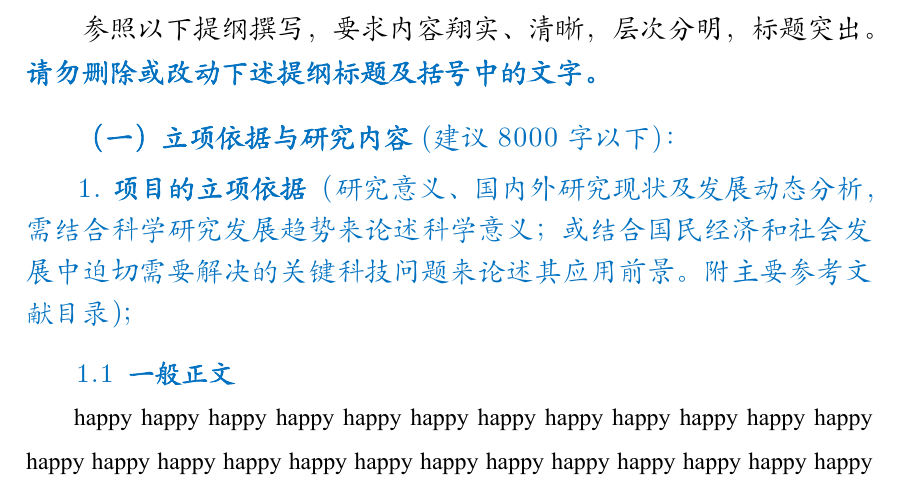
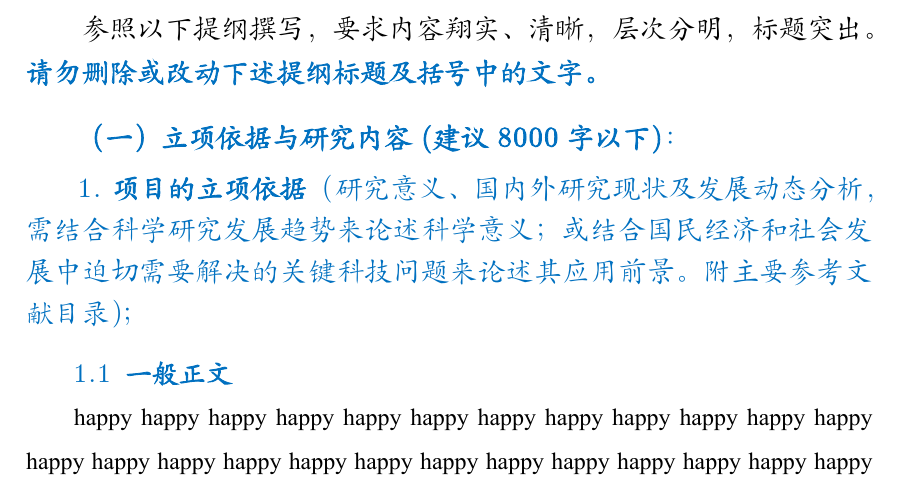
Before and after one commit to huangwb8/ChineseResearchLaTeX, a LaTeX document (NSFC_General/main.tex, which reads NSFC_General/extraTex/@config.tex): part of page 1 of 10, cut so that both start at the same text. Compiled offline with XeLaTeX; a missing font is replaced by an installed copy or a similar font.

Commit message:
v2.4.2
+ 修复：面上和地区基金的font文件夹缺失
+ 修复：面上模板的`(建议 8000 字以下)`未进行加粗
+ 优化：改善字体设置从而加强对Overleaf/MacOS平台的兼容

```diff
--- a/NSFC_General/extraTex/@config.tex
+++ b/NSFC_General/extraTex/@config.tex
@@ -67,17 +67,19 @@
 %%%————————————————————————————————字体
 \ifwindows
   \newfontfamily\kaitichar{KaiTi}[AutoFakeBold] % 利用windows自带字体定义楷体英文和数字
-  \NewDocumentCommand \templatefont   { } { \kaishu \kaitichar } %使用模板字体代替直接使用楷书
+  \NewDocumentCommand \templatefont   { } {\kaitichar } %使用模板字体代替直接使用楷书
   \setmainfont{Times New Roman}
   \setCJKmainfont{KaiTi}[AutoFakeBold=3]
+  \xeCJKsetup{PunctStyle=quanjiao} % 强制中文标点符号使用中文字体
   % \setCJKmainfont{SimSun}[AutoFakeBold=3] % 可参考[LaTeX 中文字体配置基础指南 - 知乎](https://zhuanlan.zhihu.com/p/538459335) 选择自己喜欢的字体。 个人感觉中宋（SimSun）还可以 (～￣▽￣)～
 \else
-  \newfontfamily\kaitichar[Path=./fonts/, AutoFakeBold=3]{Kaiti.ttf} % 设置楷体字体，指定字体文件的路径
-  \NewDocumentCommand \templatefont   { } { \kaishu \kaitichar } % 使用模板字体代替直接使用楷书
+  \newfontfamily\kaitichar[Path=./fonts/, AutoFakeBold=3, PunctuationSpace=0]{Kaiti.ttf} % 设置楷体字体，指定字体文件的路径
+  \NewDocumentCommand \templatefont   { } { \kaitichar } % 使用模板字体代替直接使用楷书
   \setCJKfamilyfont{Times New Roman}[Path=./fonts/, AutoFakeBold=3]{TimesNewRoman.ttf} % 设置Times New Roman字体，指定字体文件的路径
   \setmainfont{Times New Roman}  % 设置主字体
   % \setmainfont[Path=./fonts/]{TimesNewRoman.ttf} % 设置主字体
   \setCJKmainfont[Path=./fonts/, AutoFakeBold=3]{Kaiti.ttf} % 设置CJK主字体
+  \xeCJKsetup{PunctStyle=quanjiao} % 强制中文标点符号使用中文字体
 \fi
 
 %%%————————————————————————————————行距
@@ -165,7 +167,7 @@
 % Custom format for subsubsection
 \titleformat{\subsubsection}
   {\color{MsBlue} \subsubsectionzihao \templatefont \bfseries} % format
-  {\hspace{1.2em}  \textnormal{\templatefont \arabic{subsection}.\arabic{subsubsection}}} % label
+  {\hspace{1.1em}  \textnormal{\templatefont \arabic{subsection}.\arabic{subsubsection}}} % label
   {0.5em} % separation
   {}   % before-code
 
--- a/NSFC_General/main.tex
+++ b/NSFC_General/main.tex
@@ -28,7 +28,7 @@
 {\sihao \kaishu 参照以下提纲撰写，要求内容翔实、清晰，层次分明，标题突出。{\color{MsBlue} \bfseries 请勿删除或改动下述提纲标题及括号中的文字。}}
 \vskip -5mm
 
-\section{{\bfseries（一）立项依据与研究内容}(建议8000字以下)：} %2024
+\section{{\bfseries（一）立项依据与研究内容(建议8000字以下)}：}
 
 \subsection{\hspace{1.45em} 1.~{\bfseries 项目的立项依据}（研究意义、国内外研究现状及发展动态分析，需结合科学研究发展趋势来论述科学意义；或结合国民经济和社会发展中迫切需要解决的关键科技问题来论述其应用前景。附主要参考文献目录）\hspace{-14pt} ；}
 
```
Also changed, not shown: NSFC_Local/extraTex/@config.tex (+6 -4 lines), NSFC_Young/extraTex/@config.tex (+6 -4 lines), NSFC_General/fonts/TimesNewRoman.ttf (added), NSFC_General/main.pdf, NSFC_Local/fonts/TimesNewRoman.ttf (added), NSFC_Local/main.pdf, README.md, 5 other files.
